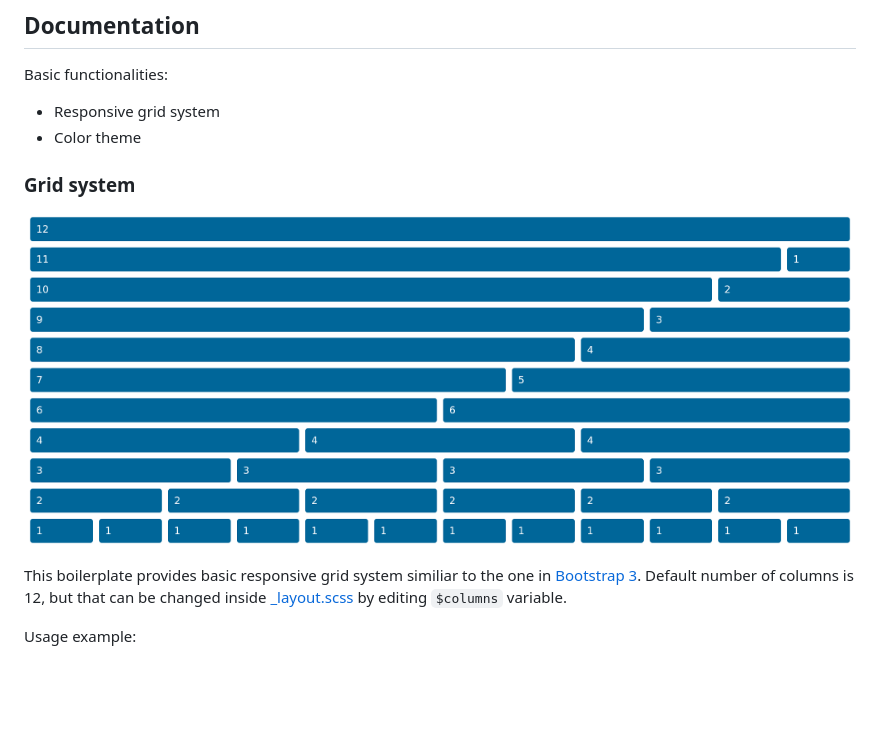
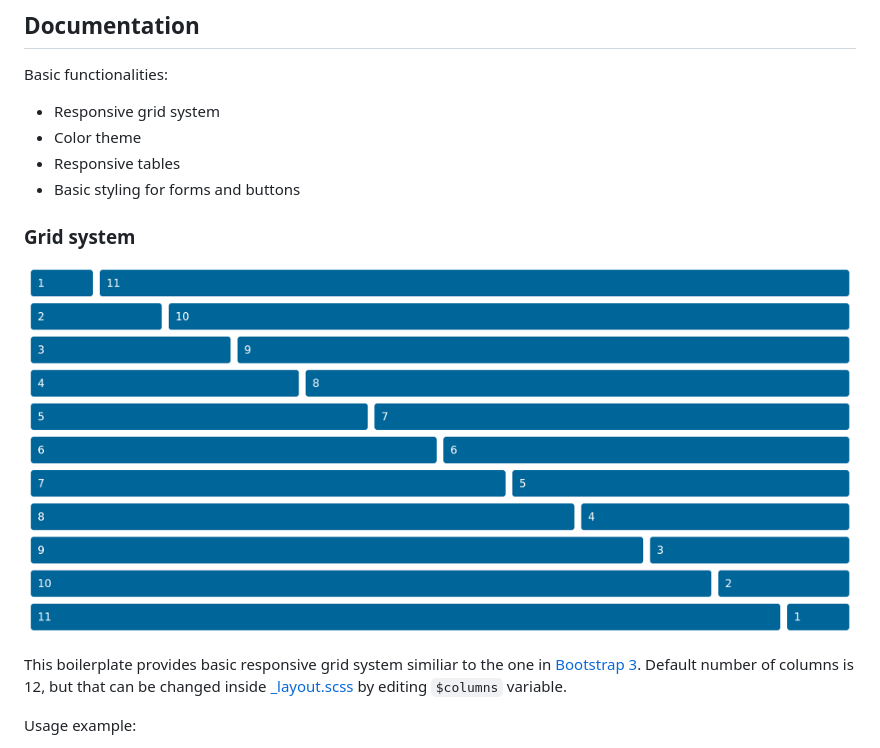
Before and after one commit to mmilanovic4/minimalizr, a Markdown page: README.md, the part around the change. GitHub-like rendering; pictures changed too: assets/grid.png; blank space fills up the shorter version.

```diff
--- a/README.md
+++ b/README.md
@@ -21,6 +21,8 @@ Basic functionalities:
 
 - Responsive grid system
 - Color theme
+- Responsive tables
+- Basic styling for forms and buttons
 
 ### Grid system
 
```
Also changed, not shown: 4 other files.
